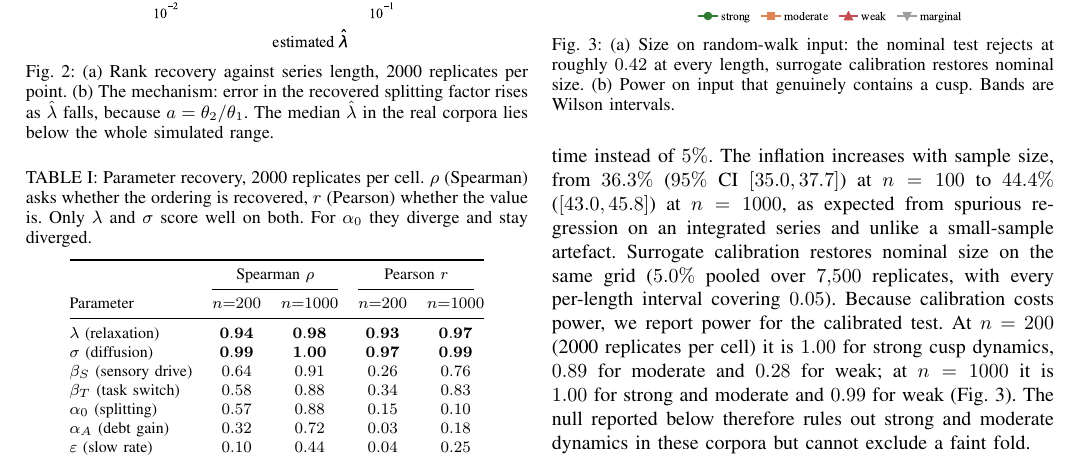
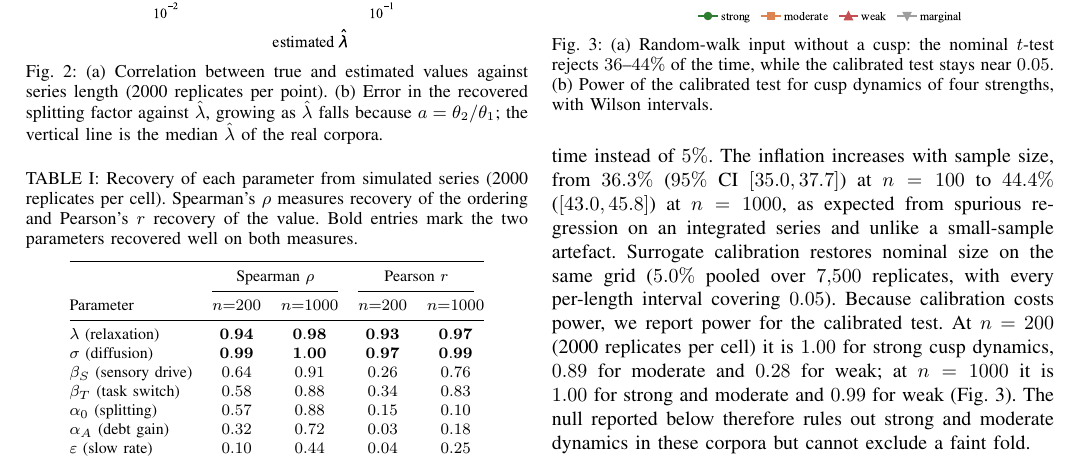
Before and after one commit to n-3-0-l-d-3-v/overload-cusp-catastrophe, a LaTeX paper (paper/paper_conference.tex): part of page 4 of 6, cut so that both start at the same text. Compiled offline with pdfLaTeX.

Commit message:
Make the figure and table captions describe what is plotted
The Fig. 2, Fig. 3, Table I and Table II captions restated conclusions. They
now say what each panel shows. The Fig. 3 caption also gives the nominal
test's rejection rate as the 36-44% range it spans instead of "roughly 0.42
at every length".

```diff
--- a/paper/paper_conference.tex
+++ b/paper/paper_conference.tex
@@ -366,18 +366,19 @@ not reflect any quirk of the simulation.
 \begin{figure}[tb]
 \centering
 \includegraphics[width=\columnwidth]{fig9_identifiability}
-\caption{(a) Rank recovery against series length, 2000 replicates per point.
-(b) The mechanism: error in the recovered splitting factor rises as
-$\hat\lambda$ falls, because $a=\theta_2/\theta_1$. The median $\hat\lambda$ in
-the real corpora lies below the whole simulated range.}
+\caption{(a) Correlation between true and estimated values against series
+length (2000 replicates per point). (b) Error in the recovered splitting factor
+against $\hat\lambda$, growing as $\hat\lambda$ falls because
+$a=\theta_2/\theta_1$; the vertical line is the median $\hat\lambda$ of the
+real corpora.}
 \label{fig:ident}
 \end{figure}
 
 \begin{table}[tb]
-\caption{Parameter recovery, 2000 replicates per cell. $\rho$ (Spearman) asks
-whether the ordering is recovered, $r$ (Pearson) whether the value is. Only
-$\lambda$ and $\sigma$ score well on both. For $\alpha_0$ they diverge and stay
-diverged.}
+\caption{Recovery of each parameter from simulated series (2000 replicates
+per cell). Spearman's $\rho$ measures recovery of the ordering and Pearson's
+$r$ recovery of the value. Bold entries mark the two parameters recovered well
+on both measures.}
 \label{tab:ident}
 \centering
 \begin{tabular}{@{}lcccc@{}}
@@ -430,9 +431,10 @@ report that structure instead of four numbers presented as tests.
 \begin{figure}[tb]
 \centering
 \includegraphics[width=\columnwidth]{fig10_size_power}
-\caption{(a) Size on random-walk input: the nominal test rejects at roughly
-$0.42$ at every length, surrogate calibration restores nominal size. (b) Power
-on input that genuinely contains a cusp. Bands are Wilson intervals.}
+\caption{(a) Random-walk input without a cusp: the nominal $t$-test rejects
+$36$--$44\%$ of the time, while the calibrated test stays near $0.05$. (b)
+Power of the calibrated test for cusp dynamics of four strengths, with Wilson
+intervals.}
 \label{fig:powersize}
 \end{figure}
 
```
Also changed, not shown: paper/paper_conference.tex (6 more changed lines).
